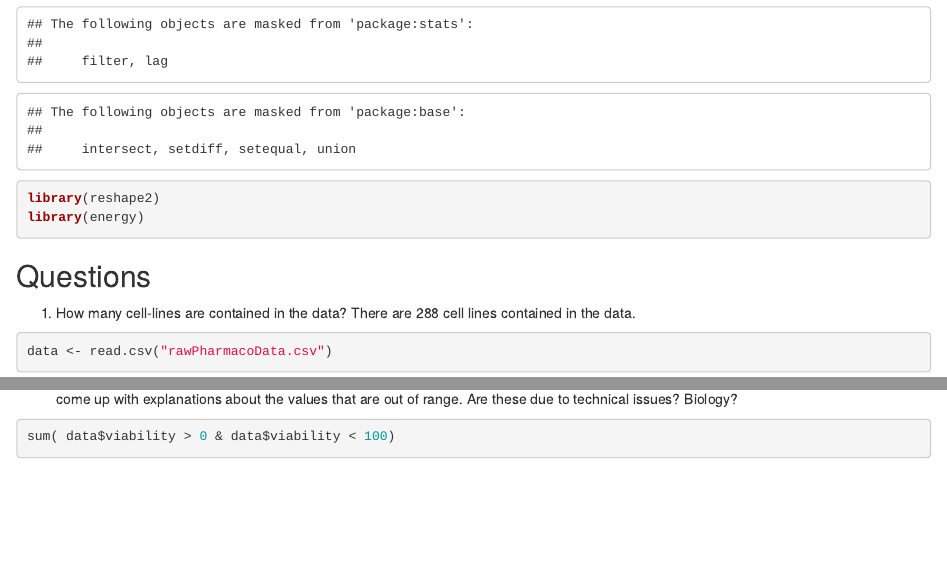
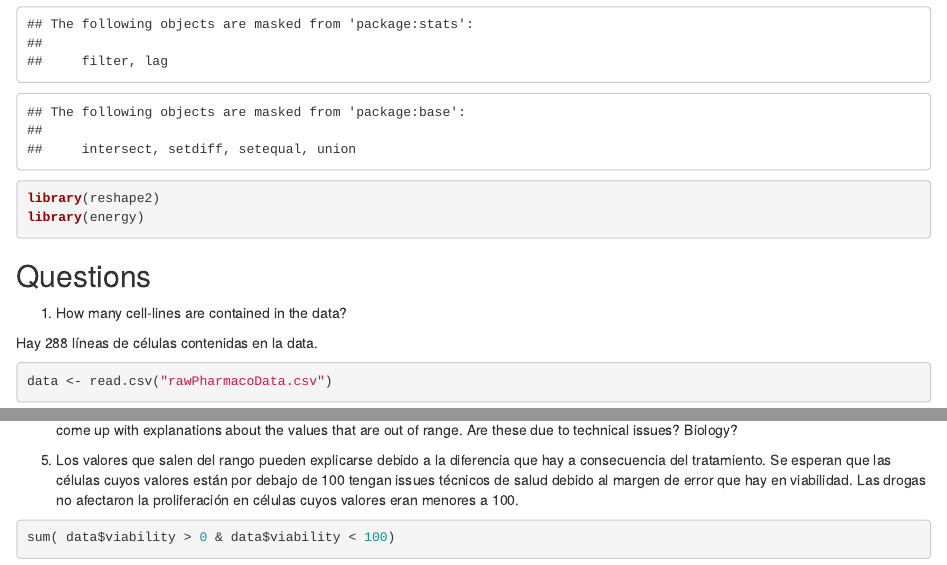
Before and after one commit to EdwardGarcia5/replicaton-the-begginers, an R Markdown document (first_part.Rmd): the page in a window 1100 px wide, from 290 px down, and a second part further down, joined at a grey line. Rendered offline with R 4.5, knitr and Pandoc, with nearby package versions; some code elsewhere in the file could not run offline.

Commit message:
Update first_part.Rmd

````diff
--- a/first_part.Rmd
+++ b/first_part.Rmd
@@ -16,7 +16,8 @@ library(energy)
 ## Questions
 
 1. How many cell-lines are contained in the data?
-There are 288 cell lines contained in the data.
+
+Hay 288 líneas de células contenidas en la data.
 
 ```{r}
 data <- read.csv("rawPharmacoData.csv")
@@ -49,3 +54,9 @@ expected range according to the definition of viability (e.g. above 0
 and below 100)? Try to come up with explanations about
 the values that are out of range. Are these due to technical
 issues? Biology?
+
+27611.
+Los valores que salen del rango pueden explicarse debido a la diferencia que hay a
+consecuencia del tratamiento. Se esperan que las células cuyos valores están por debajo de 100
+tengan issues técnicos de salud debido al margen de error que hay en viabilidad. Las drogas no
+afectaron la proliferación en células cuyos valores eran menores a 100.
````
Also changed, not shown: first_part.Rmd (13 more changed lines).
